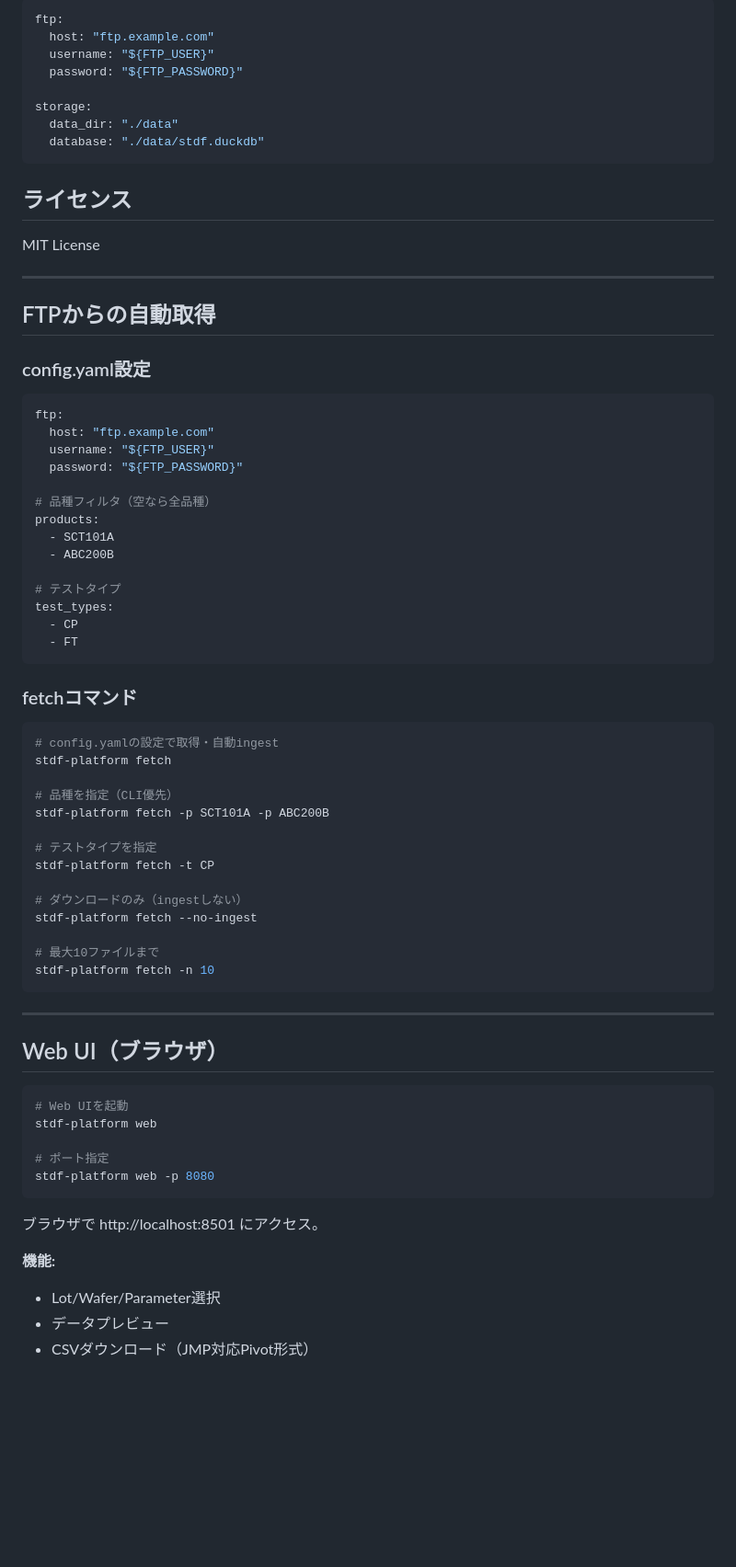
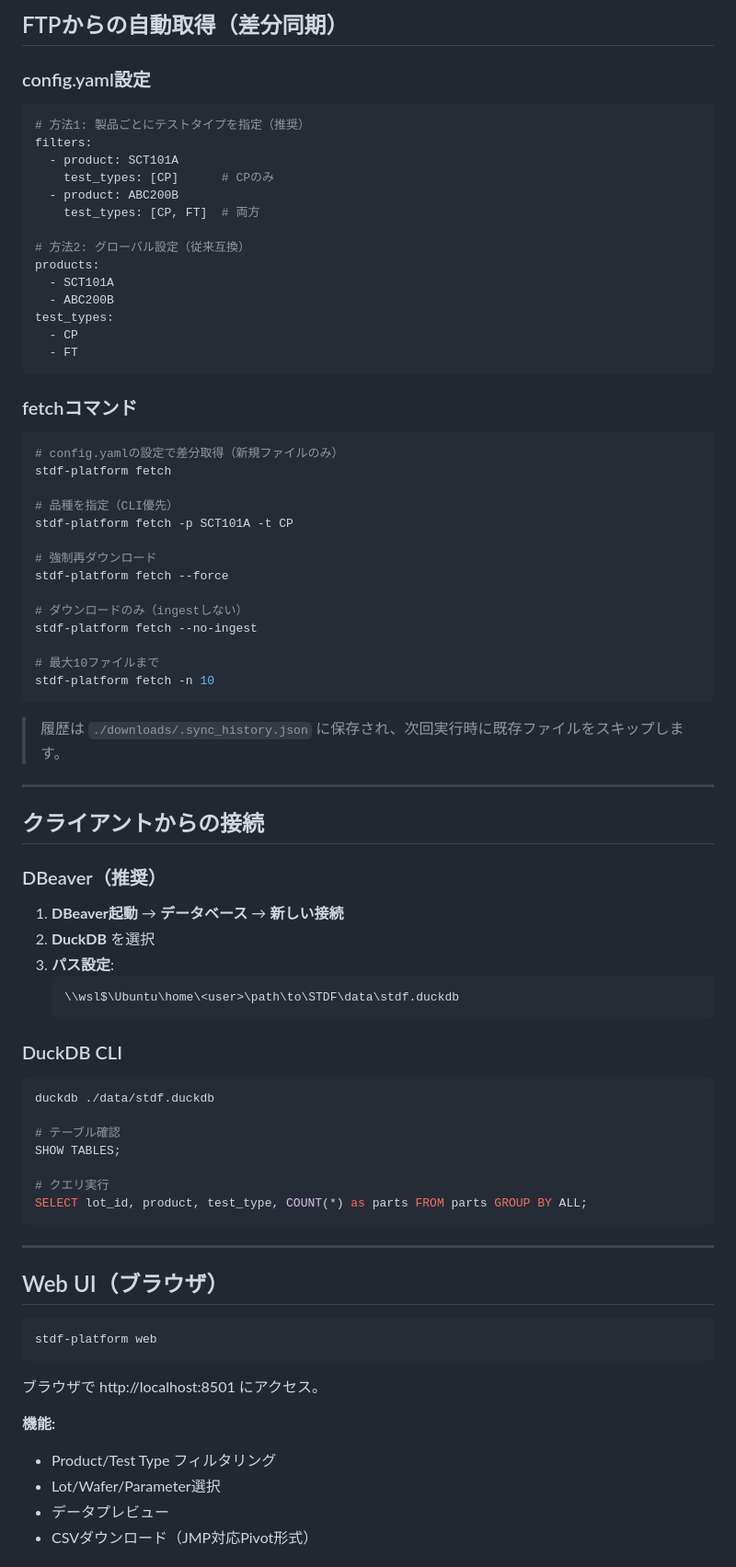
Before and after one commit to Kei0bb/STDF, a Markdown page: README.md, the part around one of its changes. Shown at 92% size. Rendered like a GitHub page; blank space fills up the shorter version.

````diff
--- a/README.md
+++ b/README.md
@@ -96,36 +52,19 @@ df = conn.execute("""
-```yaml
-ftp:
-  host: "ftp.example.com"
-  username: "${FTP_USER}"
-  password: "${FTP_PASSWORD}"
-
-storage:
-  data_dir: "./data"
-  database: "./data/stdf.duckdb"
-```
-
-## ライセンス
-
-MIT License
-
----
-
-## FTPからの自動取得
+## FTPからの自動取得（差分同期）
 
 ### config.yaml設定
 
 ```yaml
-ftp:
-  host: "ftp.example.com"
-  username: "${FTP_USER}"
-  password: "${FTP_PASSWORD}"
+# 方法1: 製品ごとにテストタイプを指定（推奨）
+filters:
+  - product: SCT101A
+    test_types: [CP]      # CPのみ
+  - product: ABC200B
+    test_types: [CP, FT]  # 両方
 
-# 品種フィルタ（空なら全品種）
+# 方法2: グローバル設定（従来互換）
 products:
   - SCT101A
   - ABC200B
-
-# テストタイプ
 test_types:
   - CP
   - FT
@@ -134,14 +73,14 @@ test_types:
 ### fetchコマンド
 
 ```bash
-# config.yamlの設定で取得・自動ingest
+# config.yamlの設定で差分取得（新規ファイルのみ）
 stdf-platform fetch
 
 # 品種を指定（CLI優先）
-stdf-platform fetch -p SCT101A -p ABC200B
+stdf-platform fetch -p SCT101A -t CP
 
-# テストタイプを指定
-stdf-platform fetch -t CP
+# 強制再ダウンロード
+stdf-platform fetch --force
 
 # ダウンロードのみ（ingestしない）
 stdf-platform fetch --no-ingest
@@ -150,21 +89,45 @@ stdf-platform fetch --no-ingest
 stdf-platform fetch -n 10
 ```
 
+> 履歴は `./downloads/.sync_history.json` に保存され、次回実行時に既存ファイルをスキップします。
+
+---
+
+## クライアントからの接続
+
+### DBeaver（推奨）
+
+1. **DBeaver起動** → **データベース** → **新しい接続**
+2. **DuckDB** を選択
+3. **パス設定**:
+   ```
+   \\wsl$\Ubuntu\home\<user>\path\to\STDF\data\stdf.duckdb
+   ```
+
+### DuckDB CLI
+
+```bash
+duckdb ./data/stdf.duckdb
+
+# テーブル確認
+SHOW TABLES;
+
+# クエリ実行
+SELECT lot_id, product, test_type, COUNT(*) as parts FROM parts GROUP BY ALL;
+```
+
 ---
 
 ## Web UI（ブラウザ）
 
 ```bash
-# Web UIを起動
 stdf-platform web
-
-# ポート指定
-stdf-platform web -p 8080
 ```
 
 ブラウザで http://localhost:8501 にアクセス。
 
 **機能:**
+- Product/Test Type フィルタリング
 - Lot/Wafer/Parameter選択
 - データプレビュー
 - CSVダウンロード（JMP対応Pivot形式）
````
Also changed, not shown: other parts of README.md (+27 -55 lines).
